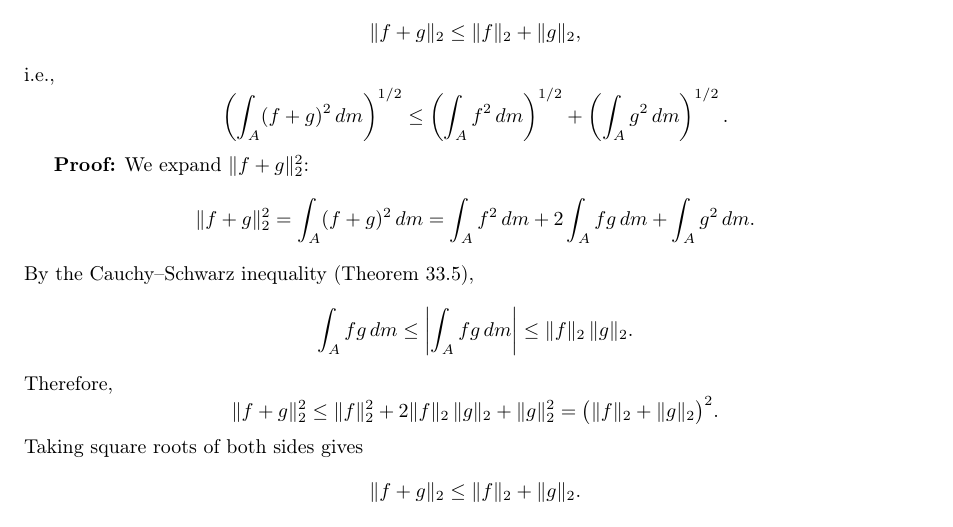
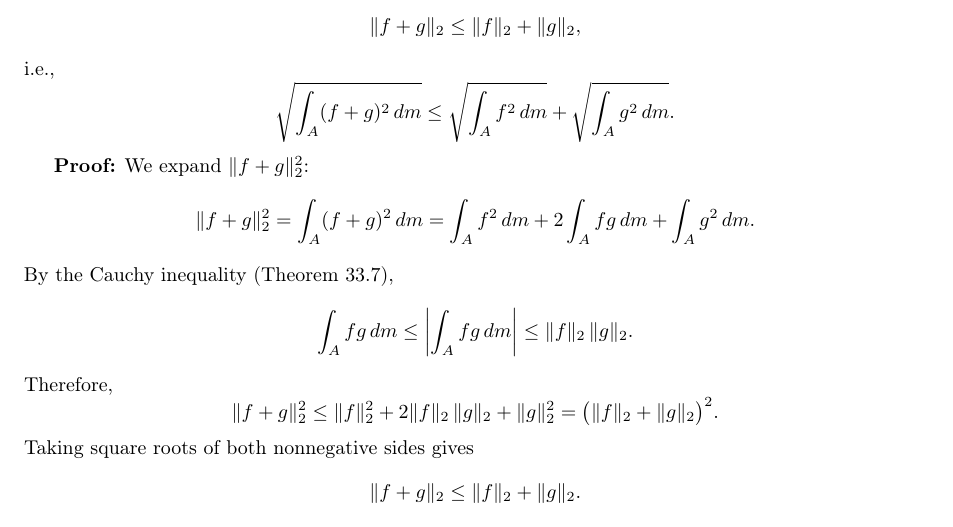
Before and after one commit to aaronbychen/lebesgue-final, a LaTeX document (final.tex): part of page 7 of 19, cut so that both start at the same text. Compiled offline with pdfLaTeX.

Commit message:
fix thm number

```diff
--- a/final.tex
+++ b/final.tex
@@ -370,11 +370,11 @@ For $f,g \in L^2(A)$,
 \]
 i.e.,
 \[
-\left( \int_A (f+g)^2 \, dm \right)^{1/2}
+\sqrt{\int_A (f+g)^2 \, dm}
 \le
-\left( \int_A f^2 \, dm \right)^{1/2}
+\sqrt{\int_A f^2 \, dm}
 +
-\left( \int_A g^2 \, dm \right)^{1/2}.
+\sqrt{\int_A g^2 \, dm}.
 \]
 
 \textbf{Proof:}
@@ -384,7 +384,7 @@ We expand $\|f+g\|_2^2$:
 = \int_A (f+g)^2\,dm
 = \int_A f^2\,dm + 2\int_A fg\,dm + \int_A g^2\,dm.
 \]
-By the Cauchy--Schwarz inequality (Theorem 33.5),
+By the Cauchy inequality (Theorem 33.7),
 \[
 \int_A fg\,dm \le \left|\int_A fg\,dm\right| \le \|f\|_2\,\|g\|_2.
 \]
@@ -394,7 +394,7 @@ Therefore,
 \le \|f\|_2^2 + 2\|f\|_2\,\|g\|_2 + \|g\|_2^2
 = \bigl(\|f\|_2 + \|g\|_2\bigr)^2.
 \]
-Taking square roots of both sides gives
+Taking square roots of both nonnegative sides gives
 \[
 \|f+g\|_2 \le \|f\|_2 + \|g\|_2.
 \]
```
Also changed, not shown: final.pdf.
